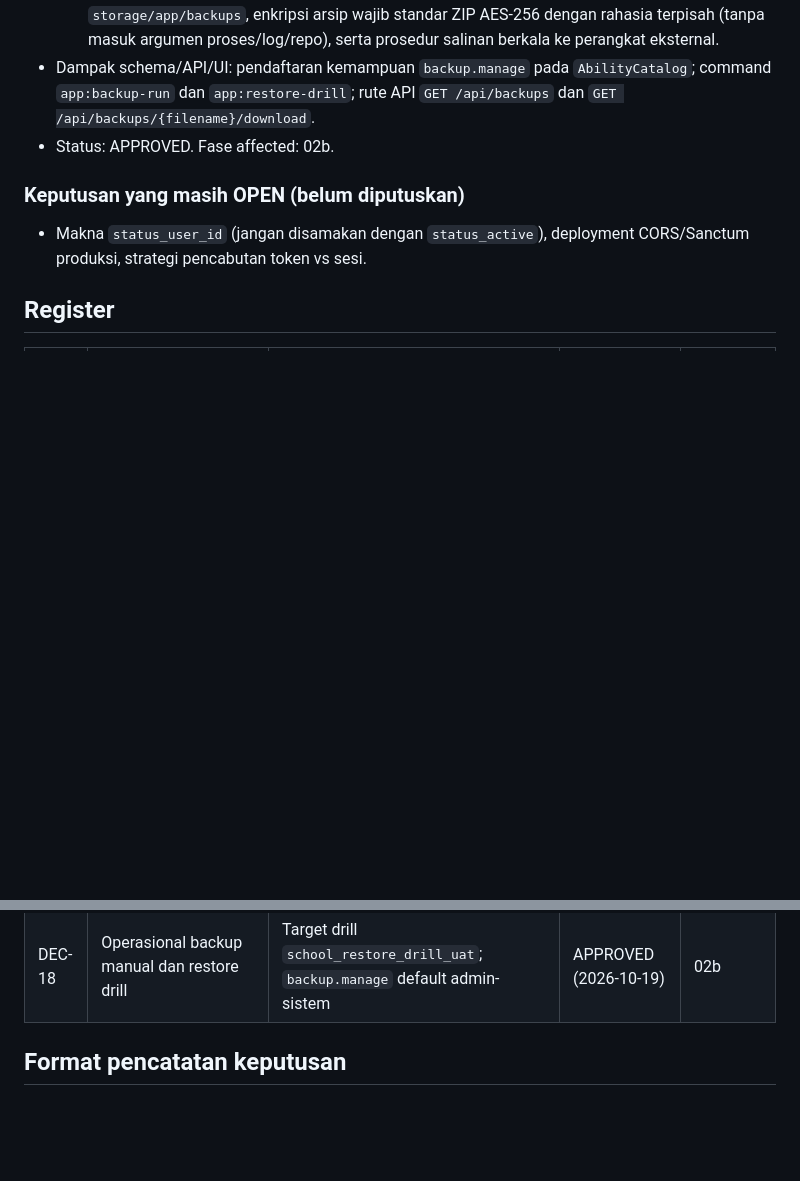
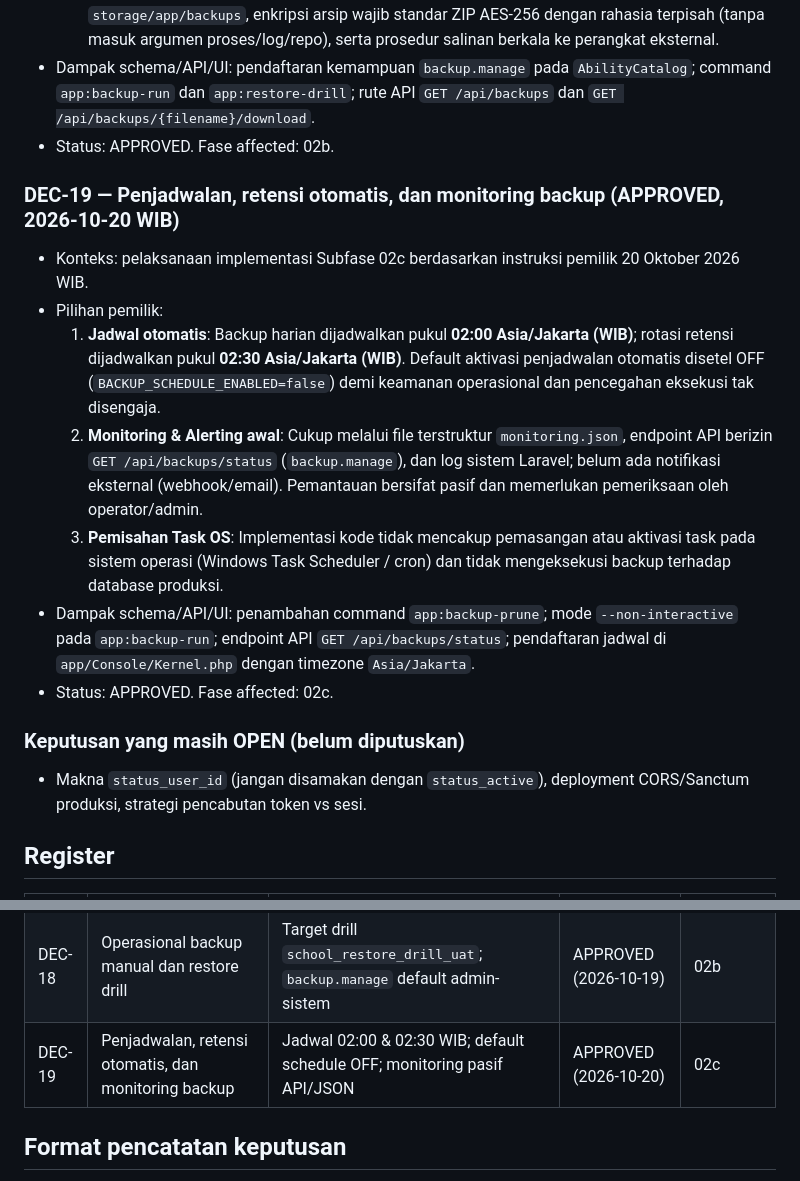
Before and after one commit to mzidanefarhanr/app-administration_school, a Markdown page: docs/DECISIONS.md, 2 parts joined by grey strips. GitHub-like rendering; blank space fills up the shorter version.

Commit message:
docs(phase-02c): record approved operational decisions for scheduled backup and monitoring

```diff
--- a/docs/DECISIONS.md
+++ b/docs/DECISIONS.md
@@ -63,6 +63,15 @@ Status awal: keputusan belum dikonfirmasi kecuali tujuan umum dan penggunaan Ope
 - Dampak schema/API/UI: pendaftaran kemampuan `backup.manage` pada `AbilityCatalog`; command `app:backup-run` dan `app:restore-drill`; rute API `GET /api/backups` dan `GET /api/backups/{filename}/download`.
 - Status: APPROVED. Fase affected: 02b.
 
+### DEC-19 — Penjadwalan, retensi otomatis, dan monitoring backup (APPROVED, 2026-10-20 WIB)
+- Konteks: pelaksanaan implementasi Subfase 02c berdasarkan instruksi pemilik 20 Oktober 2026 WIB.
+- Pilihan pemilik:
+  1. **Jadwal otomatis**: Backup harian dijadwalkan pukul **02:00 Asia/Jakarta (WIB)**; rotasi retensi dijadwalkan pukul **02:30 Asia/Jakarta (WIB)**. Default aktivasi penjadwalan otomatis disetel OFF (`BACKUP_SCHEDULE_ENABLED=false`) demi keamanan operasional dan pencegahan eksekusi tak disengaja.
+  2. **Monitoring & Alerting awal**: Cukup melalui file terstruktur `monitoring.json`, endpoint API berizin `GET /api/backups/status` (`backup.manage`), dan log sistem Laravel; belum ada notifikasi eksternal (webhook/email). Pemantauan bersifat pasif dan memerlukan pemeriksaan oleh operator/admin.
+  3. **Pemisahan Task OS**: Implementasi kode tidak mencakup pemasangan atau aktivasi task pada sistem operasi (Windows Task Scheduler / cron) dan tidak mengeksekusi backup terhadap database produksi.
+- Dampak schema/API/UI: penambahan command `app:backup-prune`; mode `--non-interactive` pada `app:backup-run`; endpoint API `GET /api/backups/status`; pendaftaran jadwal di `app/Console/Kernel.php` dengan timezone `Asia/Jakarta`.
+- Status: APPROVED. Fase affected: 02c.
+
 ### Keputusan yang masih OPEN (belum diputuskan)
 - Makna `status_user_id` (jangan disamakan dengan `status_active`), deployment CORS/Sanctum produksi, strategi pencabutan token vs sesi.
 
@@ -88,6 +97,7 @@ Status awal: keputusan belum dikonfirmasi kecuali tujuan umum dan penggunaan Ope
 | DEC-16 | Isolasi fixture, bootstrap admin, standar password 12 karakter | Bootstrap CLI interactive; synthetic seed dev only; password min 12 char | APPROVED (2026-10-17 WIB) | 01c |
 | DEC-17 | Kebijakan audit trail, strategi backup, dan retensi arsip | Rollback nonaktif; backup privat lokal + salinan terpisah; retensi 7+4; enkripsi wajib | APPROVED (2026-10-17) | 02a/02b |
 | DEC-18 | Operasional backup manual dan restore drill | Target drill `school_restore_drill_uat`; `backup.manage` default admin-sistem | APPROVED (2026-10-19) | 02b |
+| DEC-19 | Penjadwalan, retensi otomatis, dan monitoring backup | Jadwal 02:00 & 02:30 WIB; default schedule OFF; monitoring pasif API/JSON | APPROVED (2026-10-20) | 02c |
 
 ## Format pencatatan keputusan
 Tanggal WIB; ID; konteks; alternatif; pilihan pemilik dan bukti instruksi; dampak schema/API/UI; fase affected; status OPEN/PROPOSED/APPROVED/SUPERSEDED. Pertahankan riwayat bila keputusan berubah.
```
